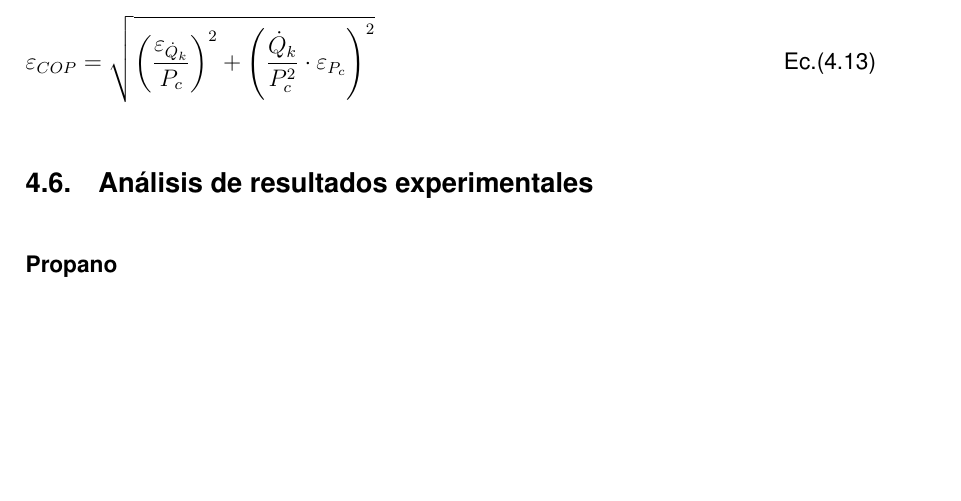
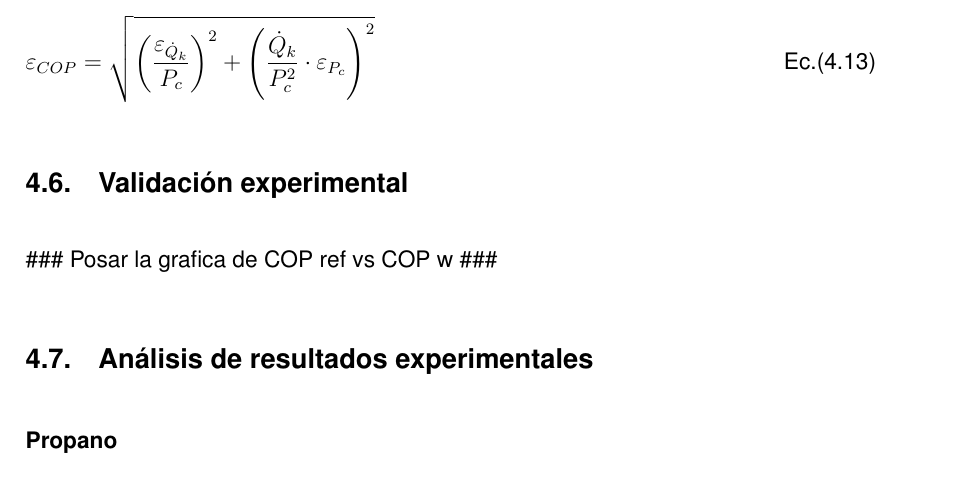
Before and after one commit to muarckbucks/Trabajo-final-de-grado, a LaTeX document (main.tex, which reads capitulos/4_experimental.tex): part of page 34 of 46, cut so that both start at the same text, the shorter picture padded with empty space. Compiled offline with pdfLaTeX.

Commit message:
añadir validacion experimental

```diff
--- a/capitulos/4_experimental.tex
+++ b/capitulos/4_experimental.tex
@@ -310,6 +310,12 @@ Por tanto, las incertidumbres de las variables principales vendrán dadas por la
     \label{eq:incert_cop}
 \end{equation}
 
+
+\subsection{Validación experimental}
+
+\#\#\# Posar la grafica de COP ref vs COP w \#\#\#
+
+
 % Análisis de resultados experimentales
 \subsection{Análisis de resultados experimentales}
 
```
